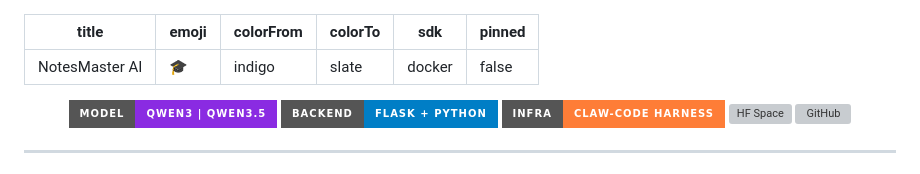
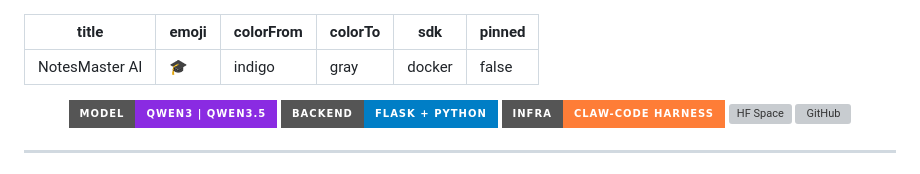
Before and after one commit to ashyou09/Note_weiver, a Markdown page: README.md, the part around the change. Rendered like a GitHub page; badges without logos; grey boxes are pictures that could not be loaded.

Commit message:
fix: use valid colorTo for HF Space metadata

```diff
--- a/README.md
+++ b/README.md
@@ -2,7 +2,7 @@
 title: NotesMaster AI
 emoji: 🎓
 colorFrom: indigo
-colorTo: slate
+colorTo: gray
 sdk: docker
 pinned: false
 ---
```
